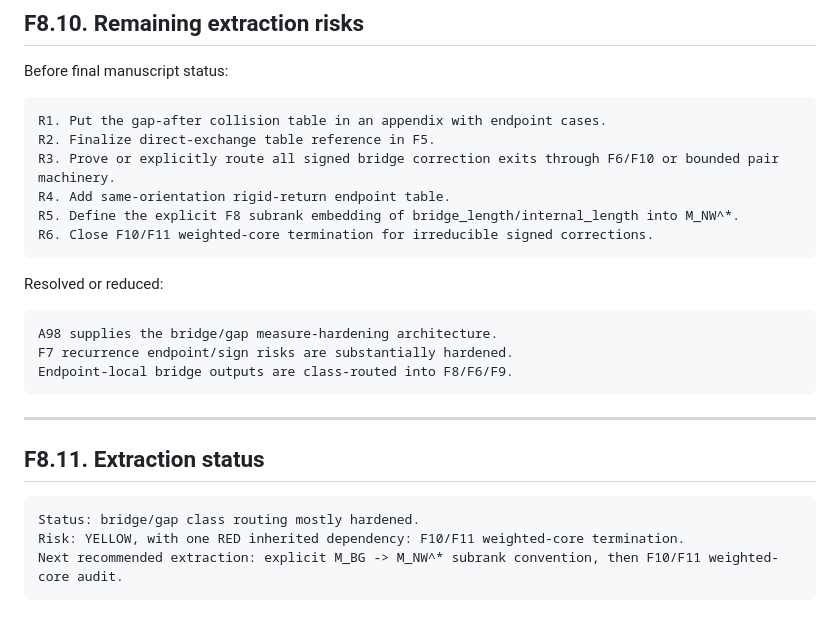
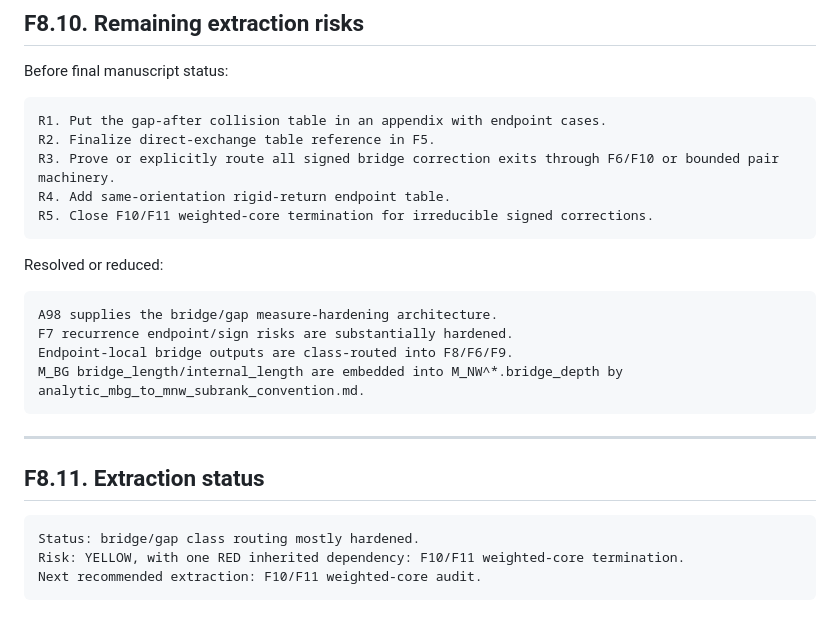
Before and after one commit to Kajin-0/erdos-475, a Markdown page: docs/final/F08_bridge_gap_descent_theorem.md, the part around one of its changes. GitHub-like rendering.

````diff
--- a/docs/final/F08_bridge_gap_descent_theorem.md
+++ b/docs/final/F08_bridge_gap_descent_theorem.md
@@ -480,8 +515,7 @@ R1. Put the gap-after collision table in an appendix with endpoint cases.
 R2. Finalize direct-exchange table reference in F5.
 R3. Prove or explicitly route all signed bridge correction exits through F6/F10 or bounded pair machinery.
 R4. Add same-orientation rigid-return endpoint table.
-R5. Define the explicit F8 subrank embedding of bridge_length/internal_length into M_NW^*.
-R6. Close F10/F11 weighted-core termination for irreducible signed corrections.
+R5. Close F10/F11 weighted-core termination for irreducible signed corrections.
 ```
 
 Resolved or reduced:
@@ -490,6 +524,7 @@ Resolved or reduced:
 A98 supplies the bridge/gap measure-hardening architecture.
 F7 recurrence endpoint/sign risks are substantially hardened.
 Endpoint-local bridge outputs are class-routed into F8/F6/F9.
+M_BG bridge_length/internal_length are embedded into M_NW^*.bridge_depth by analytic_mbg_to_mnw_subrank_convention.md.
 ```
 
 ---
@@ -499,5 +534,5 @@ Endpoint-local bridge outputs are class-routed into F8/F6/F9.
 ```text
 Status: bridge/gap class routing mostly hardened.
 Risk: YELLOW, with one RED inherited dependency: F10/F11 weighted-core termination.
-Next recommended extraction: explicit M_BG -> M_NW^* subrank convention, then F10/F11 weighted-core audit.
+Next recommended extraction: F10/F11 weighted-core audit.
 ```
````
Also changed, not shown: other parts of docs/final/F08_bridge_gap_descent_theorem.md (+39 -4 lines).
